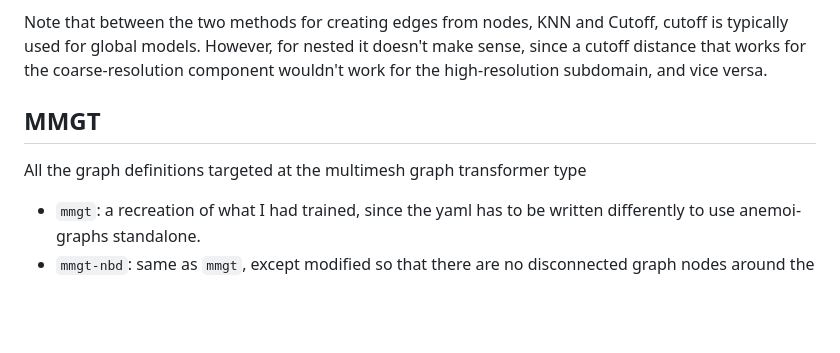
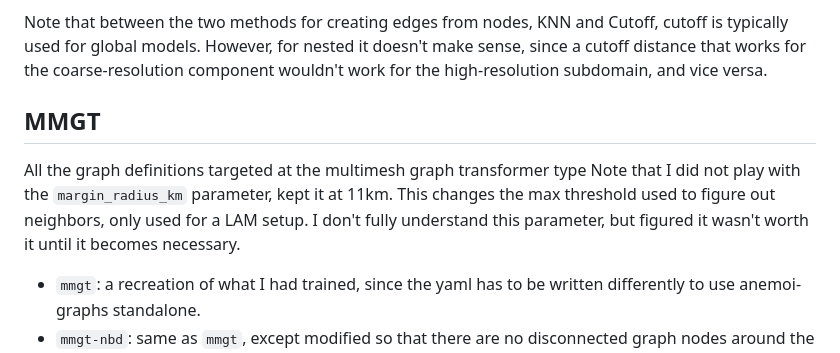
Before and after one commit to timothyas/nested-eagle, a Markdown page: v0/mesh-gen/README.md, the part around the change. GitHub-like rendering; blank space fills up the shorter version.

Commit message:
note about margin_radius

```diff
--- a/v0/mesh-gen/README.md
+++ b/v0/mesh-gen/README.md
@@ -14,9 +14,15 @@ However, for nested it doesn't make sense, since a cutoff distance that works
 for the coarse-resolution component wouldn't work for the high-resolution
 subdomain, and vice versa.
 
+
 ## MMGT
 
 All the graph definitions targeted at the multimesh graph transformer type
+Note that I did not play with the `margin_radius_km` parameter, kept it at 11km.
+This changes
+the max threshold used to figure out neighbors, only used for a LAM setup.
+I don't fully understand this parameter, but figured it wasn't worth it until
+it becomes necessary.
 
 * `mmgt`: a recreation of what I had trained, since the yaml has to be written
   differently to use anemoi-graphs standalone.
```
